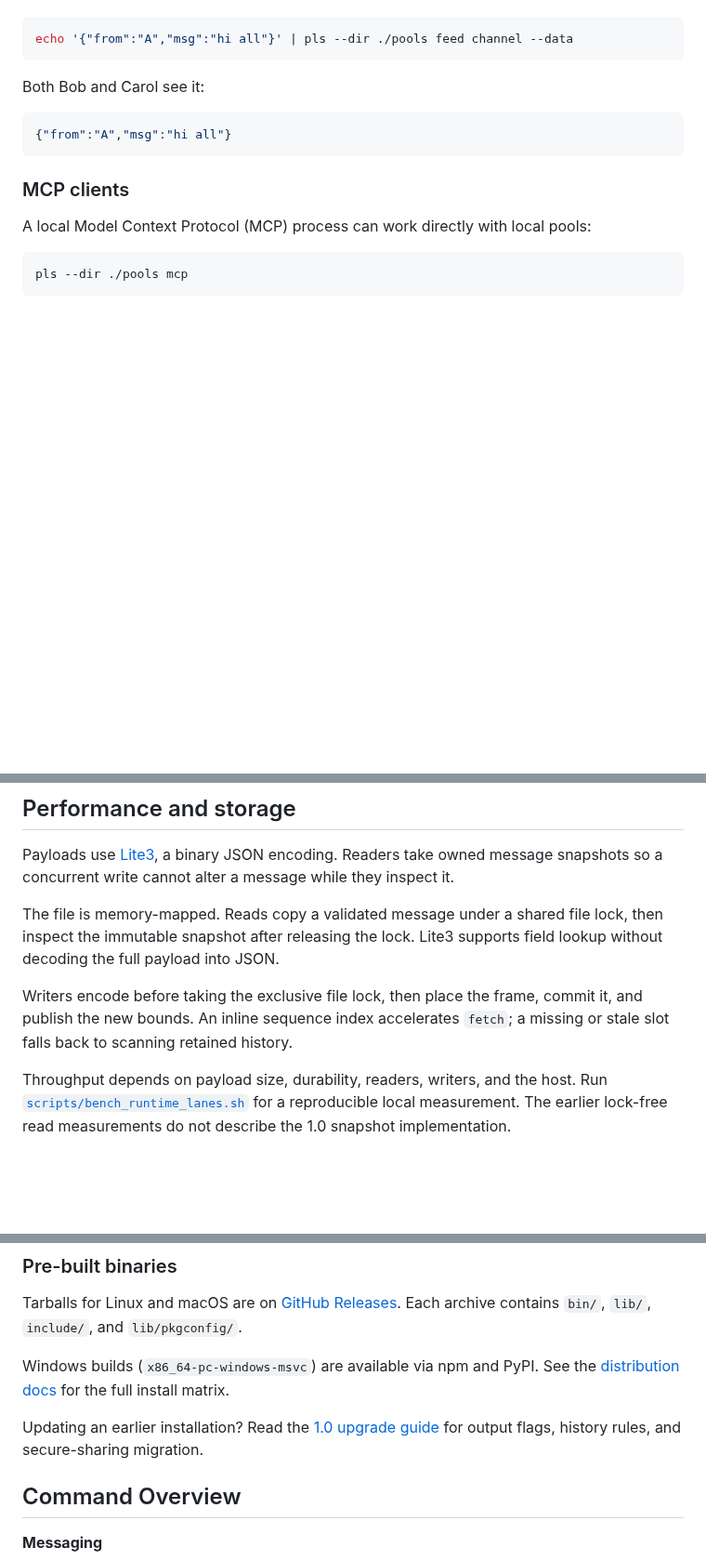
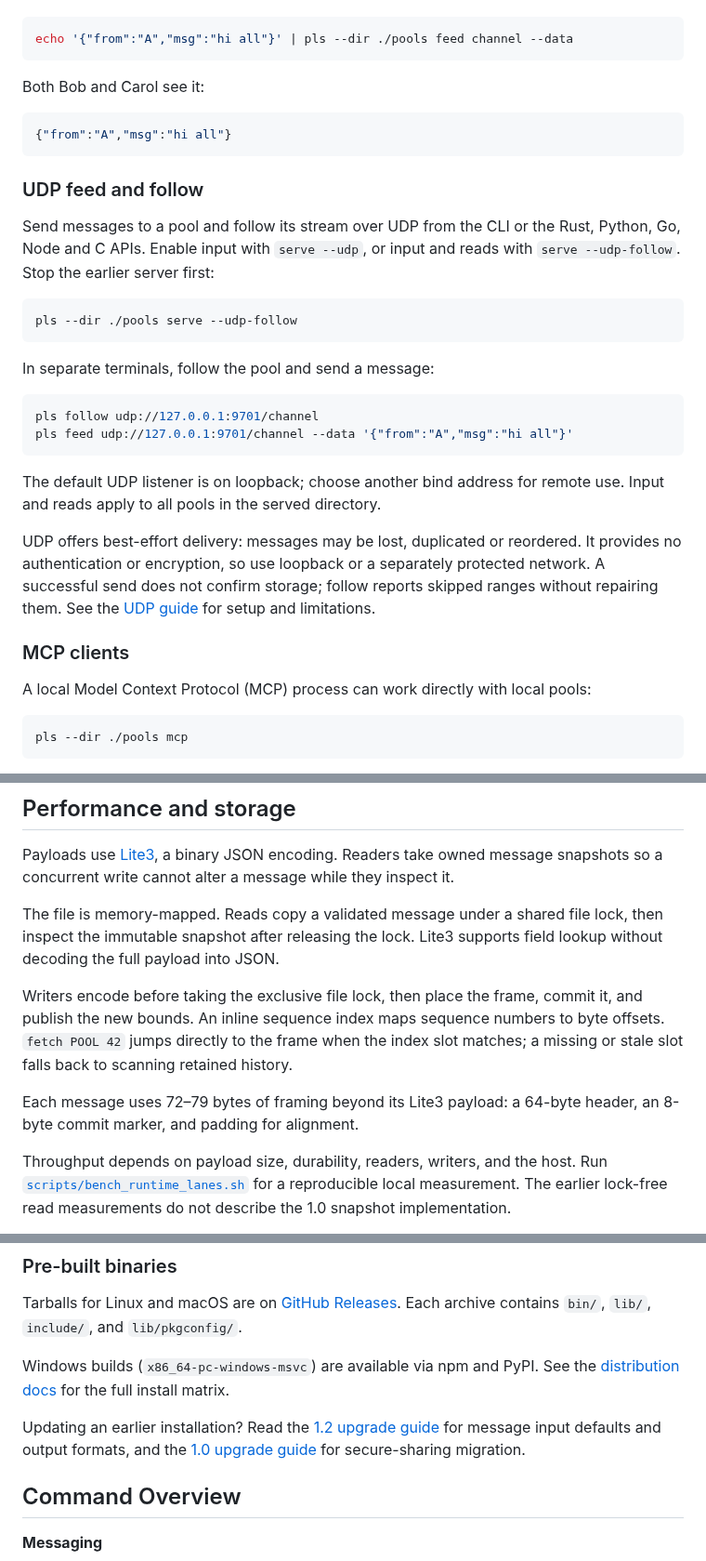
Before and after one commit to sandover/plasmite, a Markdown page: README.md, 3 parts joined by grey strips. Shown at 93% size. Rendered like a GitHub page; blank space fills up the shorter version.

````diff
--- a/README.md
+++ b/README.md
@@ -197,6 +230,32 @@ Both Bob and Carol see it:
 {"from":"A","msg":"hi all"}
 ```
 
+### UDP feed and follow
+
+Send messages to a pool and follow its stream over UDP from the CLI or the
+Rust, Python, Go, Node and C APIs. Enable input with `serve --udp`, or input
+and reads with `serve --udp-follow`. Stop the earlier server first:
+
+```bash
+pls --dir ./pools serve --udp-follow
+```
+
+In separate terminals, follow the pool and send a message:
+
+```bash
+pls follow udp://127.0.0.1:9701/channel
+pls feed udp://127.0.0.1:9701/channel --data '{"from":"A","msg":"hi all"}'
+```
+
+The default UDP listener is on loopback; choose another bind address for remote
+use. Input and reads apply to all pools in the served directory.
+
+UDP offers best-effort delivery: messages may be lost, duplicated or reordered.
+It provides no authentication or encryption, so use loopback or a separately
+protected network. A successful send does not confirm storage; follow reports
+skipped ranges without repairing them. See the
+[UDP guide](docs/record/serving.md#send-udp-messages) for setup and limitations.
+
 ### MCP clients
 
 A local Model Context Protocol (MCP) process can work directly with local pools:
@@ -236,8 +295,12 @@ lock, then inspect the immutable snapshot after releasing the lock. Lite3
 supports field lookup without decoding the full payload into JSON.
 
 Writers encode before taking the exclusive file lock, then place the frame,
-commit it, and publish the new bounds. An inline sequence index accelerates
-`fetch`; a missing or stale slot falls back to scanning retained history.
+commit it, and publish the new bounds. An inline sequence index maps sequence
+numbers to byte offsets. `fetch POOL 42` jumps directly to the frame when the
+index slot matches; a missing or stale slot falls back to scanning retained history.
+
+Each message uses 72–79 bytes of framing beyond its Lite3 payload: a 64-byte
+header, an 8-byte commit marker, and padding for alignment.
 
 Throughput depends on payload size, durability, readers, writers, and the host.
 Run [`scripts/bench_runtime_lanes.sh`](scripts/bench_runtime_lanes.sh) for a
@@ -328,8 +391,9 @@ Tarballs for Linux and macOS are on [GitHub Releases](https://github.com/sandove
 
 Windows builds (`x86_64-pc-windows-msvc`) are available via npm and PyPI. See the [distribution docs](docs/record/distribution.md) for the full install matrix.
 
-Updating an earlier installation? Read the [1.0 upgrade guide](docs/record/upgrading-1.0.md)
-for output flags, history rules, and secure-sharing migration.
+Updating an earlier installation? Read the [1.2 upgrade guide](docs/record/upgrading-1.2.md)
+for message input defaults and output formats, and the
+[1.0 upgrade guide](docs/record/upgrading-1.0.md) for secure-sharing migration.
 
 ## Command Overview
 
````
Also changed, not shown: other parts of README.md (+49 -16 lines).
